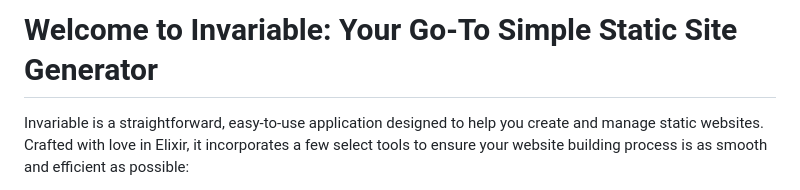
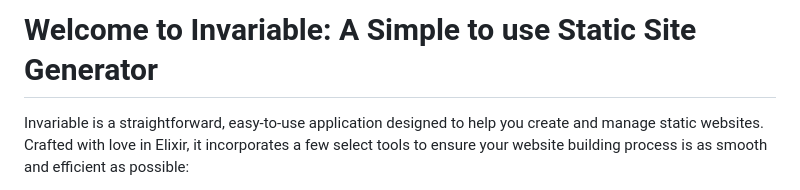
Before and after one commit to opal-nova/opal-nova.github.io, a Markdown page: README.md, the part around the change. Rendered like a GitHub page.

```diff
--- a/README.md
+++ b/README.md
@@ -1,4 +1,4 @@
-# Welcome to Invariable: Your Go-To Simple Static Site Generator
+# Welcome to Invariable: A Simple to use Static Site Generator
 
 Invariable is a straightforward, easy-to-use application designed to help you create and manage static websites. Crafted with love in Elixir, it incorporates a few select tools to ensure your website building process is as smooth and efficient as possible:
 
```
